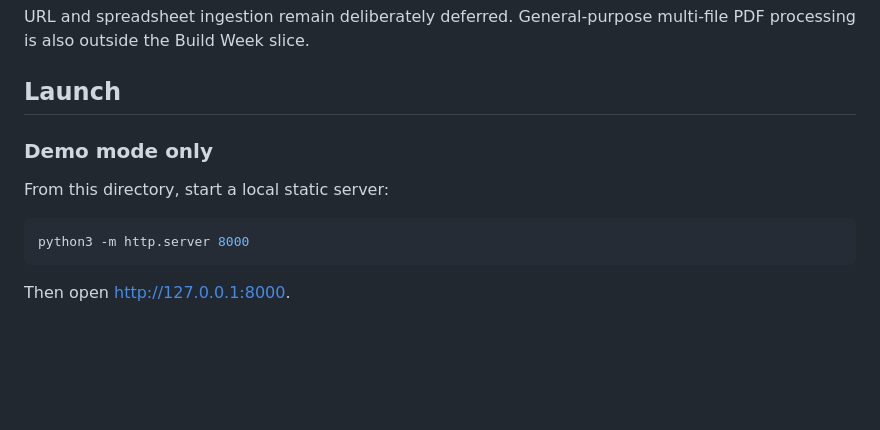
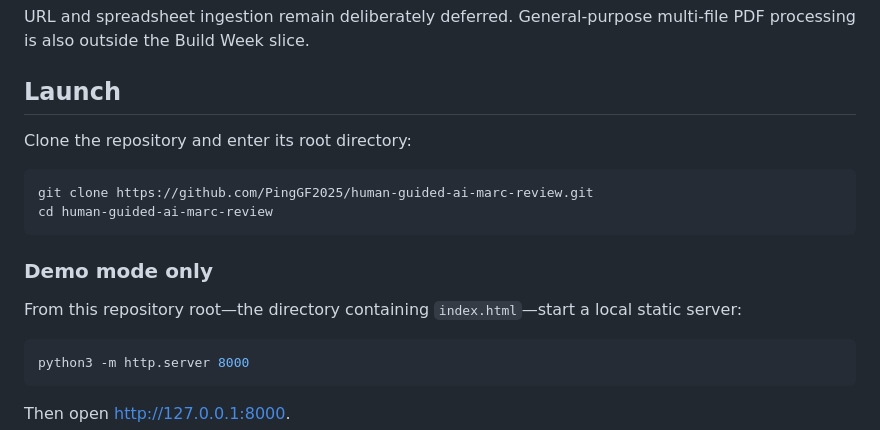
Before and after one commit to PingGF2025/human-guided-ai-marc-review, a Markdown page: README.md, the part around the change. GitHub-like rendering; blank space fills up the shorter version.

Commit message:
Clarify repository launch directory

````diff
--- a/README.md
+++ b/README.md
@@ -39,9 +39,16 @@ URL and spreadsheet ingestion remain deliberately deferred. General-purpose mult
 
 ## Launch
 
+Clone the repository and enter its root directory:
+
+```bash
+git clone https://github.com/PingGF2025/human-guided-ai-marc-review.git
+cd human-guided-ai-marc-review
+```
+
 ### Demo mode only
 
-From this directory, start a local static server:
+From this repository root—the directory containing `index.html`—start a local static server:
 
 ```bash
 python3 -m http.server 8000
````
